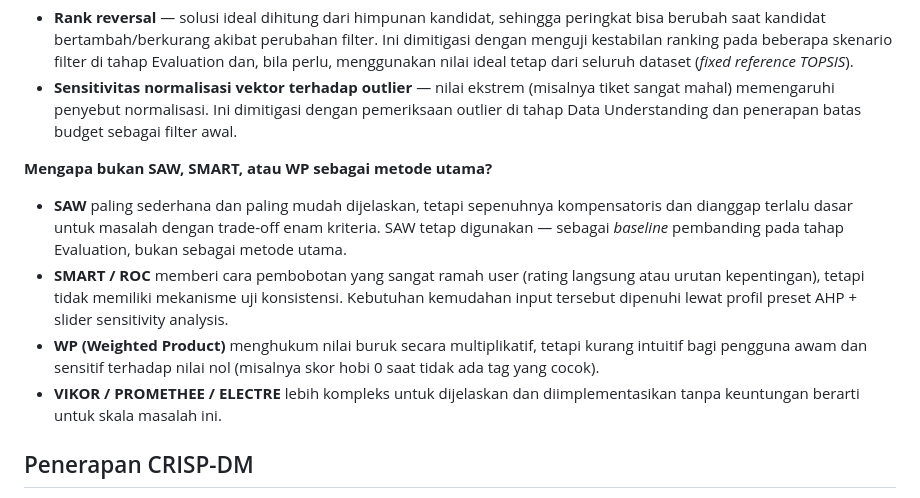
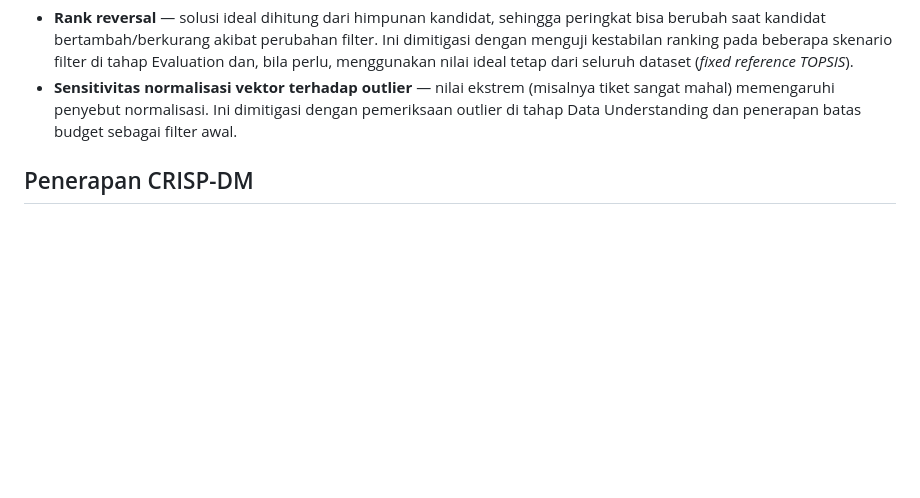
Before and after one commit to ReBioNC/SPK_Destinasi_Wisata, a Markdown page: README.md, the part around the change. Rendered like a GitHub page; blank space fills up the shorter version.

```diff
--- a/README.md
+++ b/README.md
@@ -66,13 +66,6 @@ Dua keterbatasan TOPSIS yang disadari dan ditangani:
 
 - **Rank reversal** — solusi ideal dihitung dari himpunan kandidat, sehingga peringkat bisa berubah saat kandidat bertambah/berkurang akibat perubahan filter. Ini dimitigasi dengan menguji kestabilan ranking pada beberapa skenario filter di tahap Evaluation dan, bila perlu, menggunakan nilai ideal tetap dari seluruh dataset (*fixed reference TOPSIS*).
 - **Sensitivitas normalisasi vektor terhadap outlier** — nilai ekstrem (misalnya tiket sangat mahal) memengaruhi penyebut normalisasi. Ini dimitigasi dengan pemeriksaan outlier di tahap Data Understanding dan penerapan batas budget sebagai filter awal.
-
-**Mengapa bukan SAW, SMART, atau WP sebagai metode utama?**
-
-- **SAW** paling sederhana dan paling mudah dijelaskan, tetapi sepenuhnya kompensatoris dan dianggap terlalu dasar untuk masalah dengan trade-off enam kriteria. SAW tetap digunakan — sebagai *baseline* pembanding pada tahap Evaluation, bukan sebagai metode utama.
-- **SMART / ROC** memberi cara pembobotan yang sangat ramah user (rating langsung atau urutan kepentingan), tetapi tidak memiliki mekanisme uji konsistensi. Kebutuhan kemudahan input tersebut dipenuhi lewat profil preset AHP + slider sensitivity analysis.
-- **WP (Weighted Product)** menghukum nilai buruk secara multiplikatif, tetapi kurang intuitif bagi pengguna awam dan sensitif terhadap nilai nol (misalnya skor hobi 0 saat tidak ada tag yang cocok).
-- **VIKOR / PROMETHEE / ELECTRE** lebih kompleks untuk dijelaskan dan diimplementasikan tanpa keuntungan berarti untuk skala masalah ini.
 
 ## Penerapan CRISP-DM
 
```
